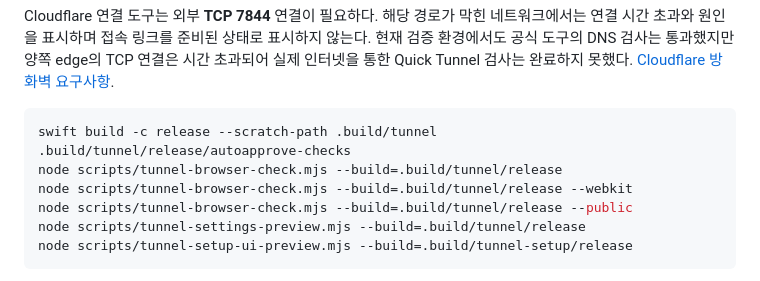
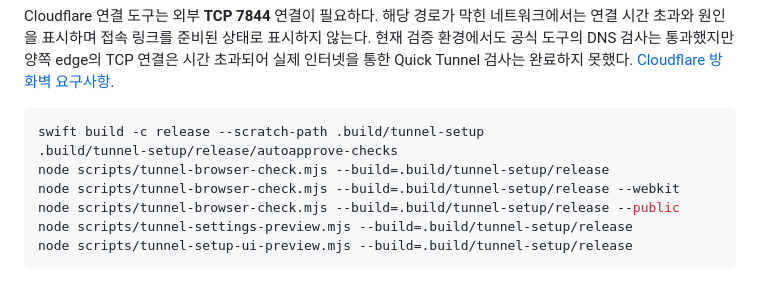
Before and after one commit to newdlops/autoapprove, a Markdown page: docs/REMOTE_TUNNELS.md, the part around the change. Drawn GitHub-style.

Commit message:
docs: align tunnel setup verification build paths

````diff
--- a/docs/REMOTE_TUNNELS.md
+++ b/docs/REMOTE_TUNNELS.md
@@ -91,12 +91,12 @@ Cloudflare 연결 도구는 외부 **TCP 7844** 연결이 필요하다. 해당
 [Cloudflare 방화벽 요구사항](https://developers.cloudflare.com/cloudflare-one/networks/connectors/cloudflare-tunnel/configure-tunnels/tunnel-with-firewall/).
 
 ```sh
-swift build -c release --scratch-path .build/tunnel
-.build/tunnel/release/autoapprove-checks
-node scripts/tunnel-browser-check.mjs --build=.build/tunnel/release
-node scripts/tunnel-browser-check.mjs --build=.build/tunnel/release --webkit
-node scripts/tunnel-browser-check.mjs --build=.build/tunnel/release --public
-node scripts/tunnel-settings-preview.mjs --build=.build/tunnel/release
+swift build -c release --scratch-path .build/tunnel-setup
+.build/tunnel-setup/release/autoapprove-checks
+node scripts/tunnel-browser-check.mjs --build=.build/tunnel-setup/release
+node scripts/tunnel-browser-check.mjs --build=.build/tunnel-setup/release --webkit
+node scripts/tunnel-browser-check.mjs --build=.build/tunnel-setup/release --public
+node scripts/tunnel-settings-preview.mjs --build=.build/tunnel-setup/release
 node scripts/tunnel-setup-ui-preview.mjs --build=.build/tunnel-setup/release
 ```
 
````
